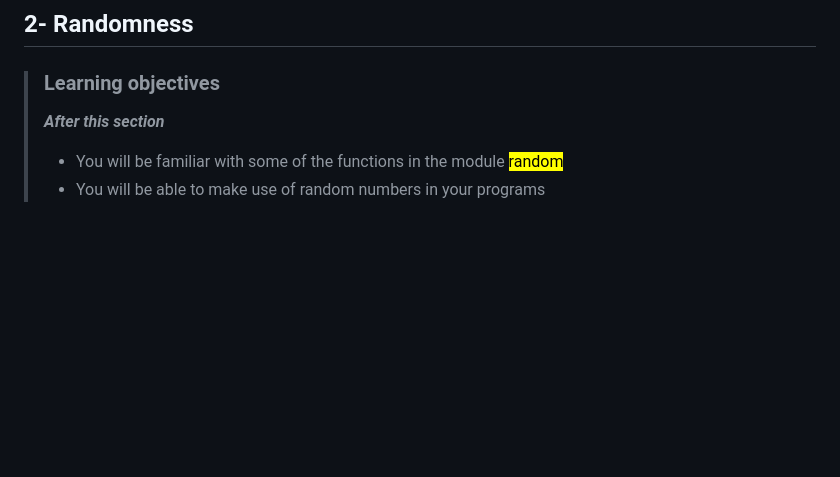
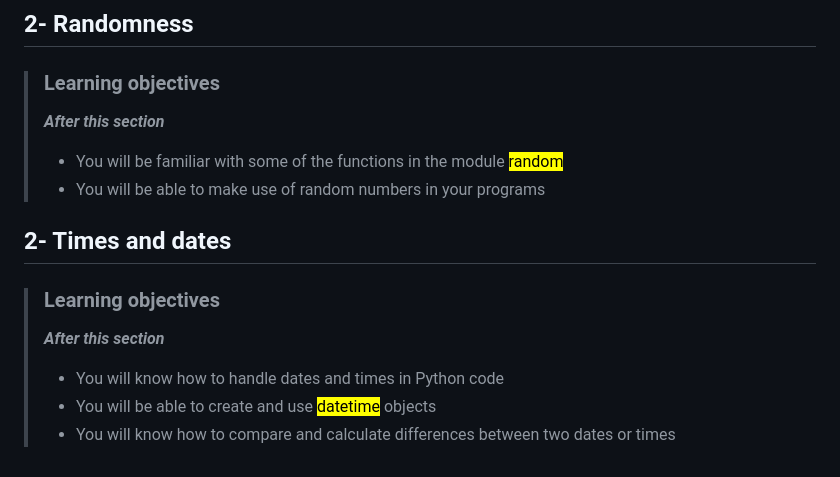
Before and after one commit to devwithbernard/learn-python, a Markdown page: readme.md, the part around the change. Drawn GitHub-style; blank space fills up the shorter version.

Commit message:
Times and Dates: Objectives

```diff
--- a/readme.md
+++ b/readme.md
@@ -215,3 +215,12 @@
 >***After this section***
 > - You will be familiar with some of the functions in the module <mark>random</mark>
 > - You will be able to make use of random numbers in your programs
+
+
+## 2- Times and dates
+
+> ### Learning objectives
+>***After this section***
+> - You will know how to handle dates and times in Python code
+> - You will be able to create and use <mark>datetime</mark> objects
+> - You will know how to compare and calculate differences between two dates or times
```
